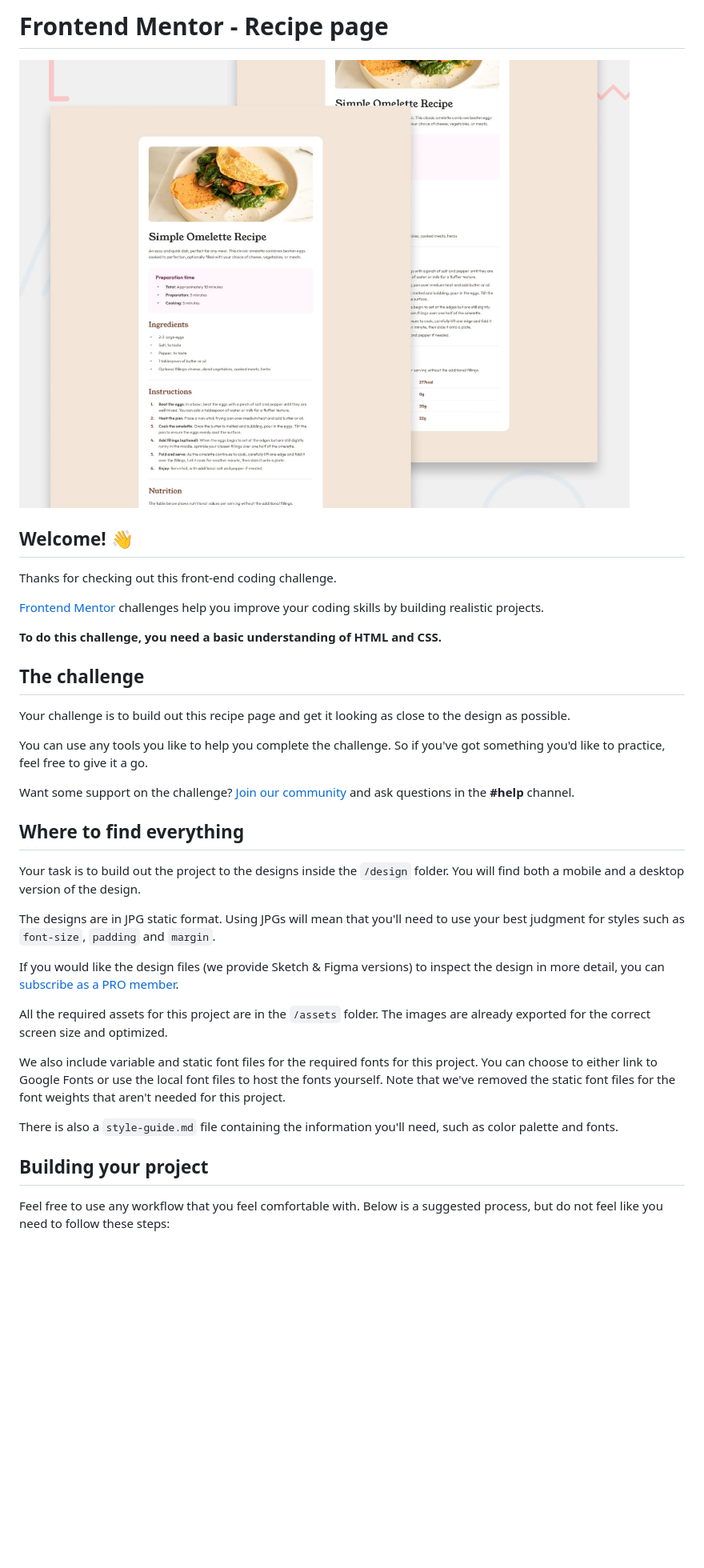
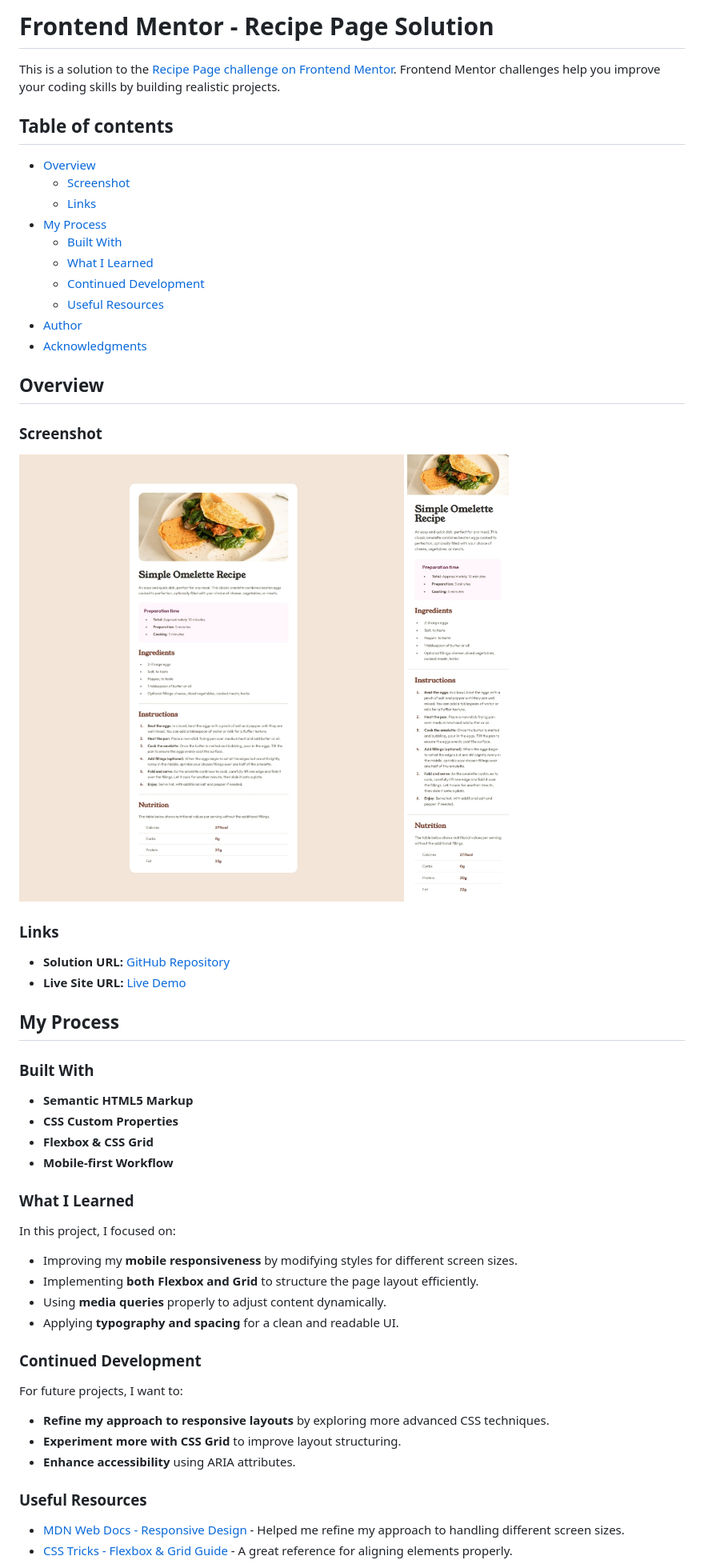
Before and after one commit to ivanpehar/recipe_page, a Markdown page: README.md, the part around the change printed below. Shown: that part at 80% size. Rendered like a GitHub page; pictures changed too: assets/images/screenshot1.jpeg (added), assets/images/screenshot2.jpeg (added); blank space fills up the shorter version.

Commit message:
Finished project and edit of readme.md

```diff
--- a/README.md
+++ b/README.md
@@ -1,38 +1,59 @@
-# Frontend Mentor - Recipe page
+# Frontend Mentor - Recipe Page Solution
 
-![Design preview for the Recipe page coding challenge](./preview.jpg)
+This is a solution to the [Recipe Page challenge on Frontend Mentor](https://www.frontendmentor.io/challenges/recipe-page-Q5ykYBwqe). Frontend Mentor challenges help you improve your coding skills by building realistic projects.
 
-## Welcome! 👋
+## Table of contents
 
-Thanks for checking out this front-end coding challenge.
+- [Overview](#overview)
+  - [Screenshot](#screenshot)
+  - [Links](#links)
+- [My Process](#my-process)
+  - [Built With](#built-with)
+  - [What I Learned](#what-i-learned)
+  - [Continued Development](#continued-development)
+  - [Useful Resources](#useful-resources)
+- [Author](#author)
+- [Acknowledgments](#acknowledgments)
 
-[Frontend Mentor](https://www.frontendmentor.io) challenges help you improve your coding skills by building realistic projects.
+## Overview
 
-**To do this challenge, you need a basic understanding of HTML and CSS.**
+### Screenshot
 
-## The challenge
+![Recipe Page Screenshot - Desktop](./assets/images/screenshot1.jpeg)
+![Recipe Page Screenshot - Mobile](./assets/images/screenshot2.jpeg)
 
-Your challenge is to build out this recipe page and get it looking as close to the design as possible.
 
-You can use any tools you like to help you complete the challenge. So if you've got something you'd like to practice, feel free to give it a go.
+### Links
 
-Want some support on the challenge? [Join our community](https://www.frontendmentor.io/community) and ask questions in the **#help** channel.
+- **Solution URL:** [GitHub Repository](https://github.com/ivanpehar/recipe_page)
+- **Live Site URL:** [Live Demo](https://ivanpehar.github.io/recipe_page/)
 
-## Where to find everything
+## My Process
 
-Your task is to build out the project to the designs inside the `/design` folder. You will find both a mobile and a desktop version of the design.
+### Built With
 
-The designs are in JPG static format. Using JPGs will mean that you'll need to use your best judgment for styles such as `font-size`, `padding` and `margin`.
+- **Semantic HTML5 Markup**
+- **CSS Custom Properties**
+- **Flexbox & CSS Grid**
+- **Mobile-first Workflow**
 
-If you would like the design files (we provide Sketch & Figma versions) to inspect the design in more detail, you can [subscribe as a PRO member](https://www.frontendmentor.io/pro).
+### What I Learned
 
-All the required assets for this project are in the `/assets` folder. The images are already exported for the correct screen size and optimized.
+In this project, I focused on:
+- Improving my **mobile responsiveness** by modifying styles for different screen sizes.
+- Implementing **both Flexbox and Grid** to structure the page layout efficiently.
+- Using **media queries** properly to adjust content dynamically.
+- Applying **typography and spacing** for a clean and readable UI.
 
-We also include variable and static font files for the required fonts for this project. You can choose to either link to Google Fonts or use the local font files to host the fonts yourself. Note that we've removed the static font files for the font weights that aren't needed for this project.
+### Continued Development
 
-There is also a `style-guide.md` file containing the information you'll need, such as color palette and fonts.
+For future projects, I want to:
+- **Refine my approach to responsive layouts** by exploring more advanced CSS techniques.
+- **Experiment more with CSS Grid** to improve layout structuring.
+- **Enhance accessibility** using ARIA attributes.
 
-## Building your project
+### Useful Resources
 
-Feel free to use any workflow that you feel comfortable with. Below is a suggested process, but do not feel like you need to follow these steps:
+- [MDN Web Docs - Responsive Design](https://developer.mozilla.org/en-US/docs/Learn/CSS/CSS_layout/Responsive_Design) - Helped me refine my approach to handling different screen sizes.
+- [CSS Tricks - Flexbox & Grid Guide](https://css-tricks.com/snippets/css/a-guide-to-flexbox/) - A great reference for aligning elements properly.
 
```
Also changed, not shown: other parts of README.md (+5 -51 lines), 2 other files.
